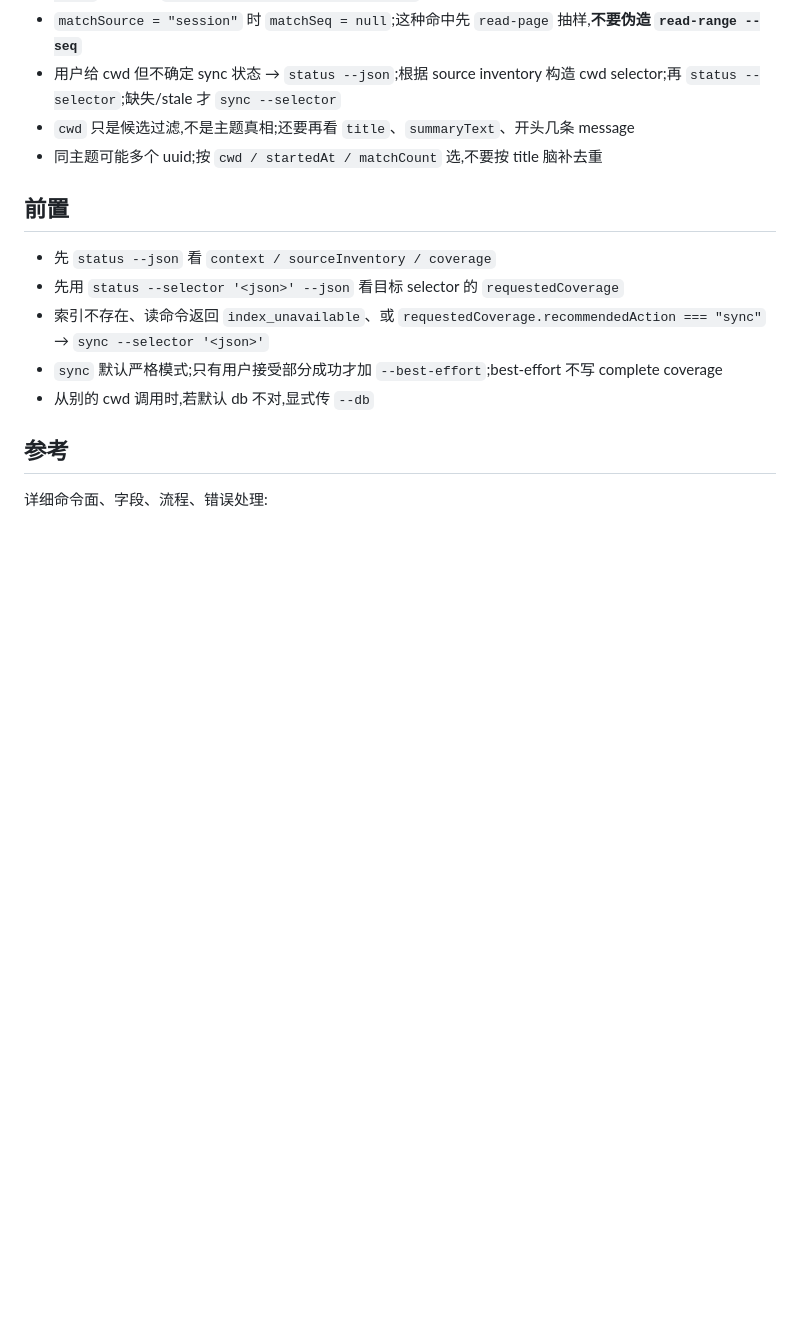
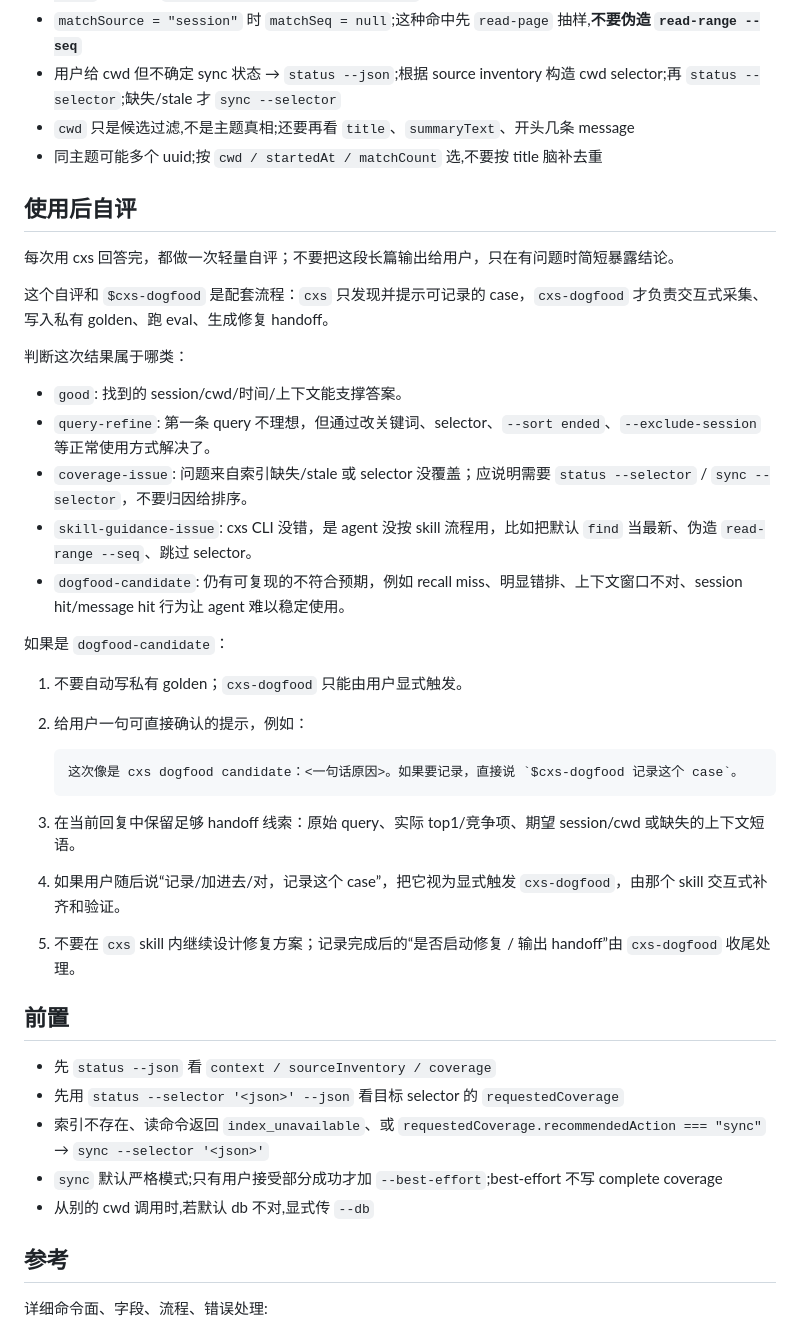
Before and after one commit to catoncat/cxs, a Markdown page: skill-packages/cxs/SKILL.md, the part around the change. Drawn GitHub-style; blank space fills up the shorter version.

Commit message:
docs(dogfood): 串联 cxs 自评与修复 handoff

````diff
--- a/skill-packages/cxs/SKILL.md
+++ b/skill-packages/cxs/SKILL.md
@@ -63,6 +63,33 @@ npx skills add catoncat/cxs --full-depth --skill cxs -g -a codex -y
 - `cwd` 只是候选过滤,不是主题真相;还要再看 `title`、`summaryText`、开头几条 message
 - 同主题可能多个 uuid;按 `cwd / startedAt / matchCount` 选,不要按 title 脑补去重
 
+## 使用后自评
+
+每次用 cxs 回答完，都做一次轻量自评；不要把这段长篇输出给用户，只在有问题时简短暴露结论。
+
+这个自评和 `$cxs-dogfood` 是配套流程：`cxs` 只发现并提示可记录的 case，`cxs-dogfood` 才负责交互式采集、写入私有 golden、跑 eval、生成修复 handoff。
+
+判断这次结果属于哪类：
+
+- `good`: 找到的 session/cwd/时间/上下文能支撑答案。
+- `query-refine`: 第一条 query 不理想，但通过改关键词、selector、`--sort ended`、`--exclude-session` 等正常使用方式解决了。
+- `coverage-issue`: 问题来自索引缺失/stale 或 selector 没覆盖；应说明需要 `status --selector` / `sync --selector`，不要归因给排序。
+- `skill-guidance-issue`: cxs CLI 没错，是 agent 没按 skill 流程用，比如把默认 `find` 当最新、伪造 `read-range --seq`、跳过 selector。
+- `dogfood-candidate`: 仍有可复现的不符合预期，例如 recall miss、明显错排、上下文窗口不对、session hit/message hit 行为让 agent 难以稳定使用。
+
+如果是 `dogfood-candidate`：
+
+1. 不要自动写私有 golden；`cxs-dogfood` 只能由用户显式触发。
+2. 给用户一句可直接确认的提示，例如：
+
+   ```text
+   这次像是 cxs dogfood candidate：<一句话原因>。如果要记录，直接说 `$cxs-dogfood 记录这个 case`。
+   ```
+
+3. 在当前回复中保留足够 handoff 线索：原始 query、实际 top1/竞争项、期望 session/cwd 或缺失的上下文短语。
+4. 如果用户随后说“记录/加进去/对，记录这个 case”，把它视为显式触发 `cxs-dogfood`，由那个 skill 交互式补齐和验证。
+5. 不要在 `cxs` skill 内继续设计修复方案；记录完成后的“是否启动修复 / 输出 handoff”由 `cxs-dogfood` 收尾处理。
+
 ## 前置
 
 - 先 `status --json` 看 `context / sourceInventory / coverage`
````
Also changed, not shown: AGENTS.md (+18 -0 lines).
